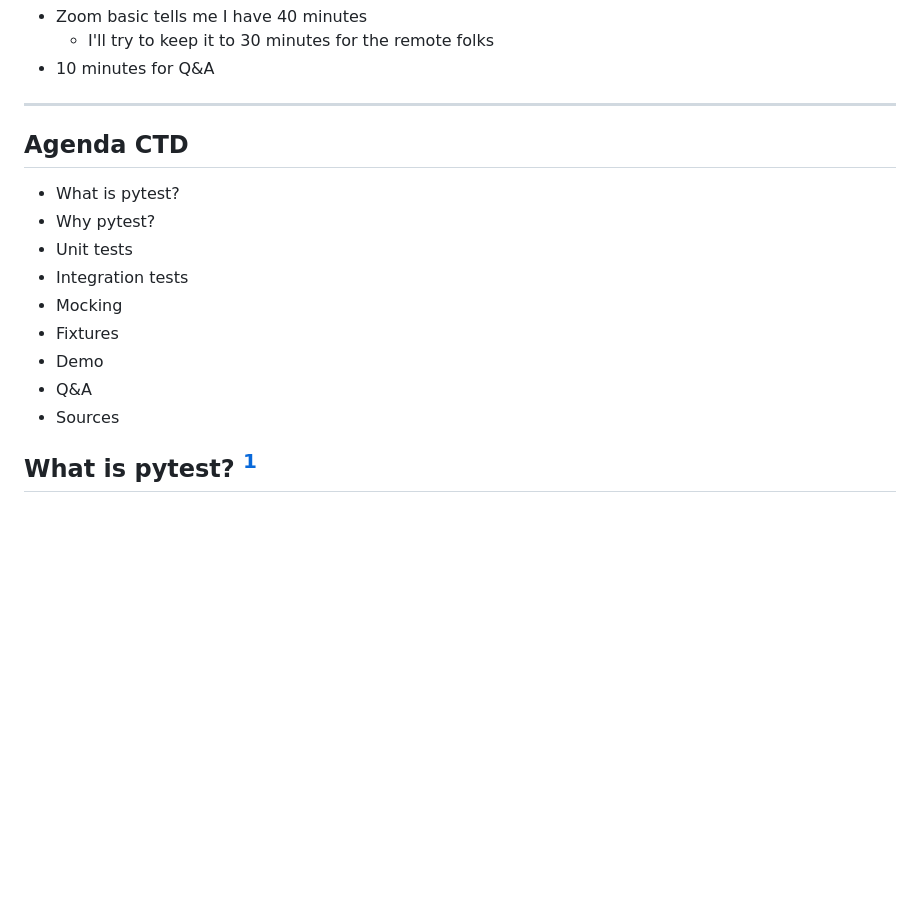
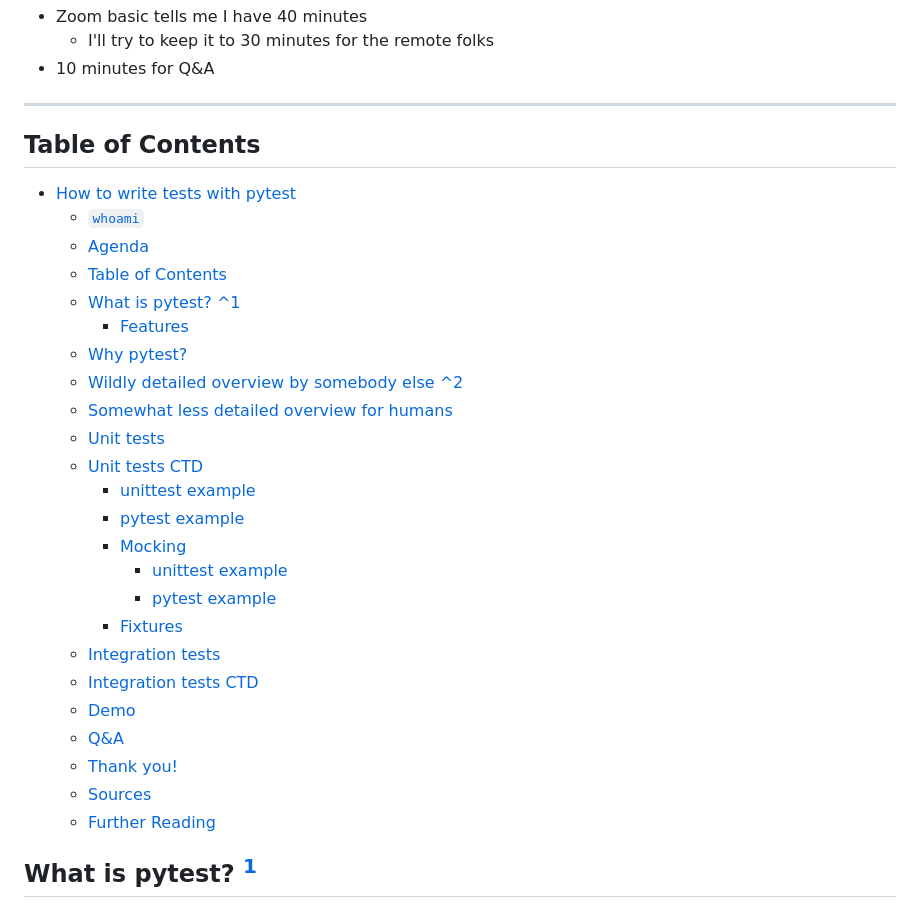
Before and after one commit to pythoninthegrass/pytest_demo, a Markdown page: DECK.md, the part around the change. GitHub-like rendering; blank space fills up the shorter version.

Commit message:
feat: add toc

```diff
--- a/DECK.md
+++ b/DECK.md
@@ -23,17 +23,32 @@ Lance Stephens
 
 ---
 
-## Agenda CTD
+## Table of Contents
 
-* What is pytest?
-* Why pytest?
-* Unit tests
-* Integration tests
-* Mocking
-* Fixtures
-* Demo
-* Q&A
-* Sources
+* [How to write tests with pytest](#how-to-write-tests-with-pytest)
+  * [`whoami`](#whoami)
+  * [Agenda](#agenda)
+  * [Table of Contents](#table-of-contents)
+  * [What is pytest? ^1](#what-is-pytest-1)
+    * [Features](#features)
+  * [Why pytest?](#why-pytest)
+  * [Wildly detailed overview by somebody else ^2](#wildly-detailed-overview-by-somebody-else-2)
+  * [Somewhat less detailed overview for humans](#somewhat-less-detailed-overview-for-humans)
+  * [Unit tests](#unit-tests)
+  * [Unit tests CTD](#unit-tests-ctd)
+    * [unittest example](#unittest-example)
+    * [pytest example](#pytest-example)
+    * [Mocking](#mocking)
+      * [unittest example](#unittest-example-1)
+      * [pytest example](#pytest-example-1)
+    * [Fixtures](#fixtures)
+  * [Integration tests](#integration-tests)
+  * [Integration tests CTD](#integration-tests-ctd)
+  * [Demo](#demo)
+  * [Q\&A](#qa)
+  * [Thank you!](#thank-you)
+  * [Sources](#sources)
+  * [Further Reading](#further-reading)
 
 ## What is pytest? [^1]
 
```
